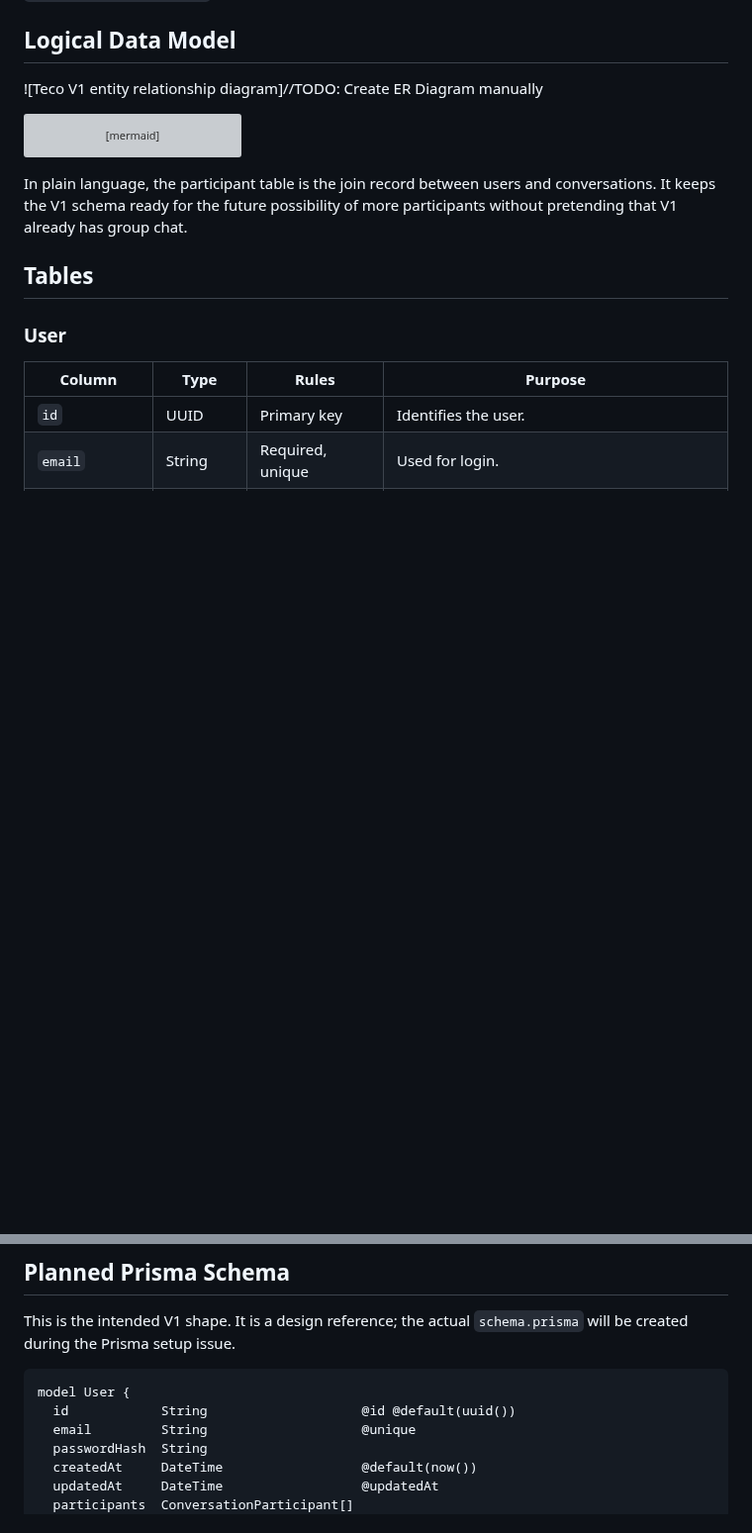
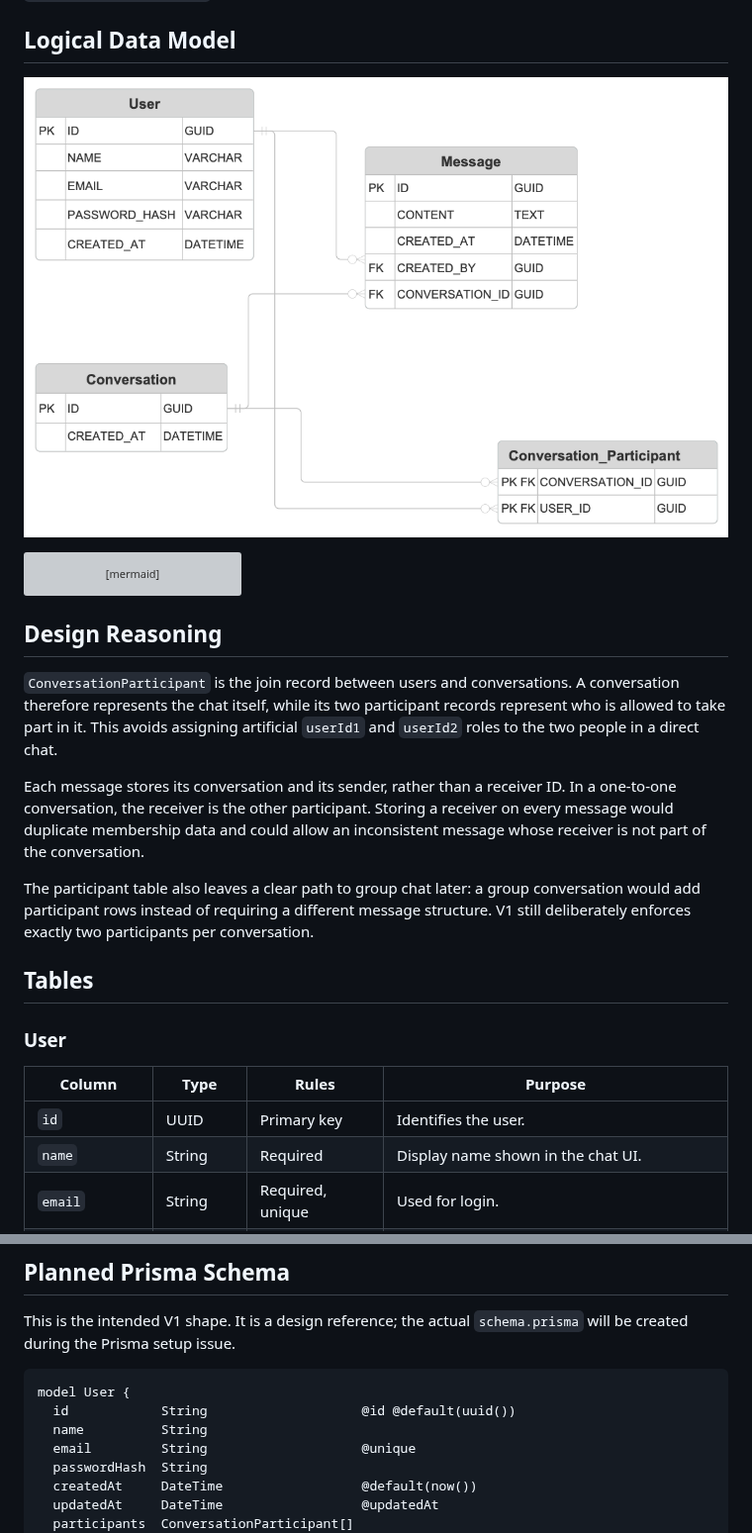
Before and after one commit to ShreeshCS/Teco, a Markdown page: docs/database.md, 2 parts joined by grey strips. Shown at 99% size. GitHub-like rendering; pictures changed too: docs/ER-Diagram.png; blank space fills up the shorter version; grey boxes are pictures that could not be loaded.

Commit message:
erd update / readme update

````diff
--- a/docs/database.md
+++ b/docs/database.md
@@ -10,7 +10,7 @@ V1 supports direct, one-to-one conversations only. Each conversation has exactly
 
 ## Logical Data Model
 
-![Teco V1 entity relationship diagram]//TODO: Create ER Diagram manually
+![Teco V1 entity relationship diagram](./ER-Diagram.png)
 
 ```mermaid
 flowchart LR
@@ -25,7 +25,13 @@ flowchart LR
     Conversation -->|"contains"| Message
 ```
 
-In plain language, the participant table is the join record between users and conversations. It keeps the V1 schema ready for the future possibility of more participants without pretending that V1 already has group chat.
+## Design Reasoning
+
+`ConversationParticipant` is the join record between users and conversations. A conversation therefore represents the chat itself, while its two participant records represent who is allowed to take part in it. This avoids assigning artificial `userId1` and `userId2` roles to the two people in a direct chat.
+
+Each message stores its conversation and its sender, rather than a receiver ID. In a one-to-one conversation, the receiver is the other participant. Storing a receiver on every message would duplicate membership data and could allow an inconsistent message whose receiver is not part of the conversation.
+
+The participant table also leaves a clear path to group chat later: a group conversation would add participant rows instead of requiring a different message structure. V1 still deliberately enforces exactly two participants per conversation.
 
 ## Tables
 
@@ -34,6 +40,7 @@ In plain language, the participant table is the join record between users and co
 | Column | Type | Rules | Purpose |
 | --- | --- | --- | --- |
 | `id` | UUID | Primary key | Identifies the user. |
+| `name` | String | Required | Display name shown in the chat UI. |
 | `email` | String | Required, unique | Used for login. |
 | `passwordHash` | String | Required | Stores a password hash, never the original password. |
 | `createdAt` | DateTime | Required | Creation timestamp. |
@@ -106,6 +113,7 @@ This is the intended V1 shape. It is a design reference; the actual `schema.pris
 ```prisma
 model User {
   id            String                    @id @default(uuid())
+  name          String
   email         String                    @unique
   passwordHash  String
   createdAt     DateTime                  @default(now())
````
